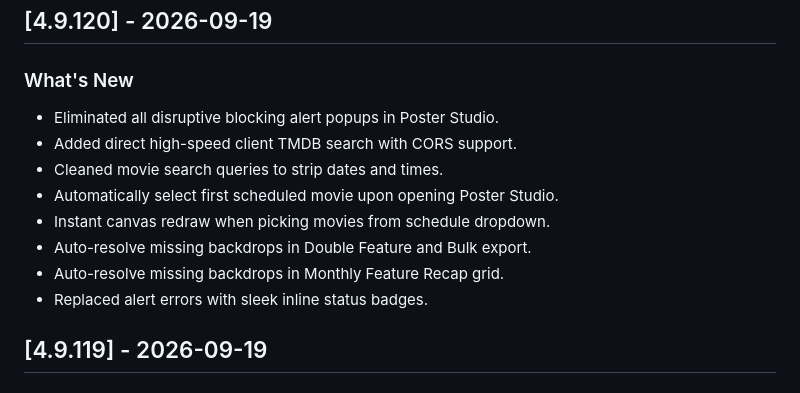
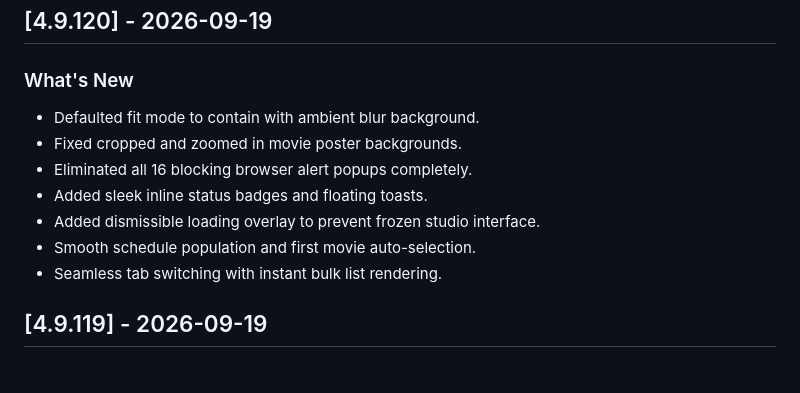
Before and after one commit to BriansTheater/BriansTheater.github.io, a Markdown page: CHANGELOG.md, the part around the change. Rendered like a GitHub page.

Commit message:
v4.9.120 : Overhauled Poster Studio fit mode and eliminated all blocking alerts
Mini Summary:
- Defaulted singleFitMode to 'contain' with ambient blur to prevent zoomed-in / cropped background images
- Eliminated all 16 blocking browser alert() popups across Single, Double Feature, Bulk, and Drive save
- Added non-intrusive status badges and floating toasts for seamless UX feedback
- Resolved UI freezing by preventing concurrent TMDB calls and adding dismissible loading overlay
- Auto-selects first scheduled movie on open and immediately updates inputs and canvas
- Verified 100% pass across headless Chrome browser user journeys

```diff
--- a/CHANGELOG.md
+++ b/CHANGELOG.md
@@ -3,14 +3,13 @@
 ## [4.9.120] - 2026-09-19
 
 ### What's New
-- Eliminated all disruptive blocking alert popups in Poster Studio.
-- Added direct high-speed client TMDB search with CORS support.
-- Cleaned movie search queries to strip dates and times.
-- Automatically select first scheduled movie upon opening Poster Studio.
-- Instant canvas redraw when picking movies from schedule dropdown.
-- Auto-resolve missing backdrops in Double Feature and Bulk export.
-- Auto-resolve missing backdrops in Monthly Feature Recap grid.
-- Replaced alert errors with sleek inline status badges.
+- Defaulted fit mode to contain with ambient blur background.
+- Fixed cropped and zoomed in movie poster backgrounds.
+- Eliminated all 16 blocking browser alert popups completely.
+- Added sleek inline status badges and floating toasts.
+- Added dismissible loading overlay to prevent frozen studio interface.
+- Smooth schedule population and first movie auto-selection.
+- Seamless tab switching with instant bulk list rendering.
 
 ## [4.9.119] - 2026-09-19
 
```
